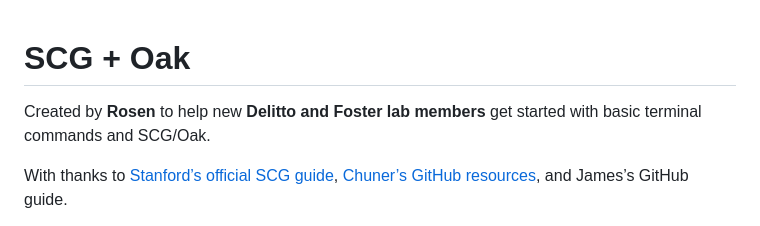
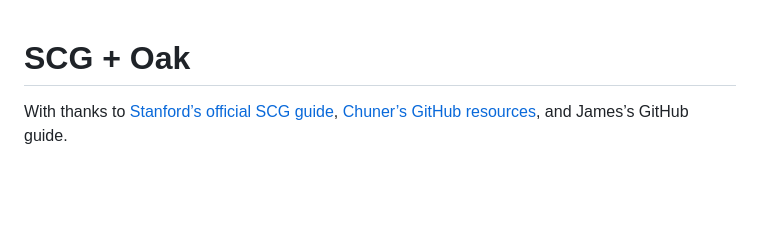
Before and after one commit to rosenwu/scg-oak-guide, a Markdown page: README.md, the part around the change. Rendered like a GitHub page; blank space fills up the shorter version.

```diff
--- a/README.md
+++ b/README.md
@@ -1,6 +1,4 @@
 # SCG + Oak
-
-Created by **Rosen** to help new **Delitto and Foster lab members** get started with basic terminal commands and SCG/Oak.
 
 With thanks to [Stanford’s official SCG guide](https://login.scg.stanford.edu/), [Chuner’s GitHub resources](https://github.com/chunerguo/resources), and James’s GitHub guide.
 
```
